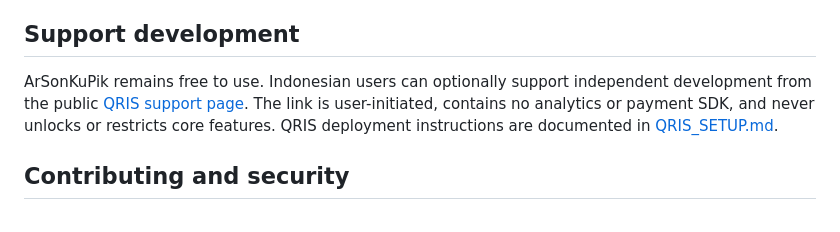
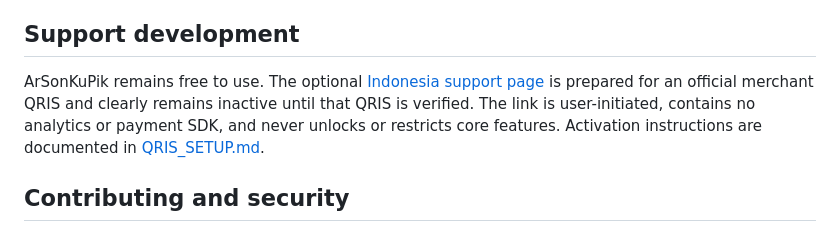
Before and after one commit to masarray/arsonkupik-extension, a Markdown page: README.md, the part around one of its changes. Rendered like a GitHub page.

Commit message:
docs: fix repository badges and QRIS activation wording

```diff
--- a/README.md
+++ b/README.md
@@ -109,7 +109,7 @@ ArSonKuPik is under active development. The repository currently tracks the `0.3
 
 ## Support development
 
-ArSonKuPik remains free to use. Indonesian users can optionally support independent development from the public [QRIS support page](https://masarray.github.io/arsonkupik-extension/id/dukung.html). The link is user-initiated, contains no analytics or payment SDK, and never unlocks or restricts core features. QRIS deployment instructions are documented in [QRIS_SETUP.md](QRIS_SETUP.md).
+ArSonKuPik remains free to use. The optional [Indonesia support page](https://masarray.github.io/arsonkupik-extension/id/dukung.html) is prepared for an official merchant QRIS and clearly remains inactive until that QRIS is verified. The link is user-initiated, contains no analytics or payment SDK, and never unlocks or restricts core features. Activation instructions are documented in [QRIS_SETUP.md](QRIS_SETUP.md).
 
 ## Contributing and security
 
```
Also changed, not shown: other parts of README.md (+2 -2 lines).
